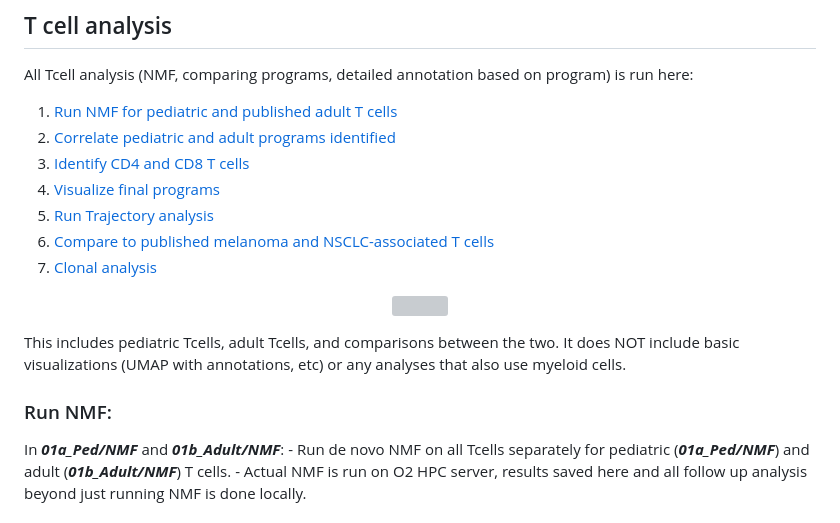
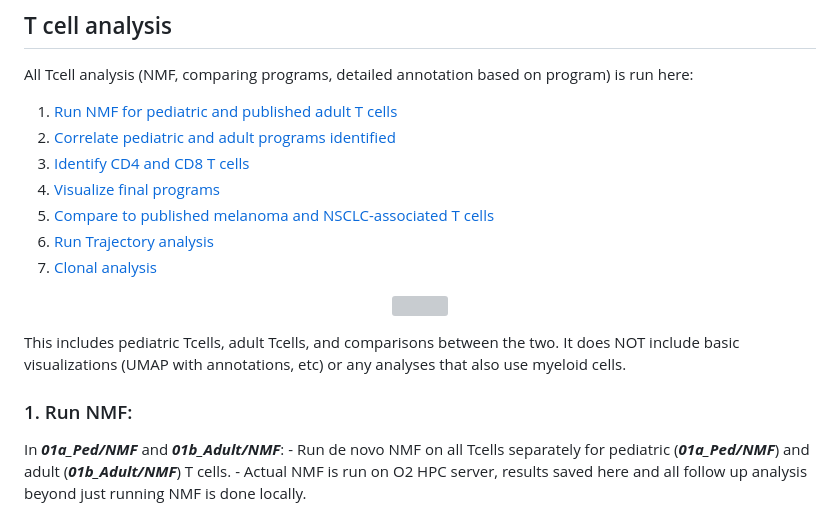
Before and after one commit to FilbinLab/Pedi_Immune, a Markdown page: ImmuneCellAnalysis/02a_Tcells/README.md, the part around the change. Rendered like a GitHub page; grey boxes are pictures that could not be loaded.

```diff
--- a/ImmuneCellAnalysis/02a_Tcells/README.md
+++ b/ImmuneCellAnalysis/02a_Tcells/README.md
@@ -6,8 +6,8 @@ All Tcell analysis (NMF, comparing programs, detailed annotation based on progra
 2. [Correlate pediatric and adult programs identified](#Correlate-pediatric-and-adult-programs)
 3. [Identify CD4 and CD8 T cells](#Identify-CD4-and-CD8-T-cells)
 4. [Visualize final programs](#Visualize-final-programs)
-5. [Run Trajectory analysis](#Run-Trajectory-analysis)
-6. [Compare to published melanoma and NSCLC-associated T cells](#Compare-to-published-melanoma-and-NSCLC-associated-T-cells)
+5. [Compare to published melanoma and NSCLC-associated T cells](#Compare-to-published-melanoma-and-NSCLC-associated-T-cells)
+6. [Run Trajectory analysis](#Run-Trajectory-analysis)
 7. [Clonal analysis](#Clonal-analysis)
 
 <p align="center">
@@ -17,7 +17,7 @@ All Tcell analysis (NMF, comparing programs, detailed annotation based on progra
 
 This includes pediatric Tcells, adult Tcells, and comparisons between the two. It does NOT include basic visualizations (UMAP with annotations, etc) or any analyses that also use myeloid cells.
 
-### Run NMF:
+### 1. Run NMF:
 
 In ***01a_Ped/NMF*** and ***01b_Adult/NMF***:
 	- Run de novo NMF on all Tcells separately for pediatric (***01a_Ped/NMF***) and adult (***01b_Adult/NMF***) T cells.
```
